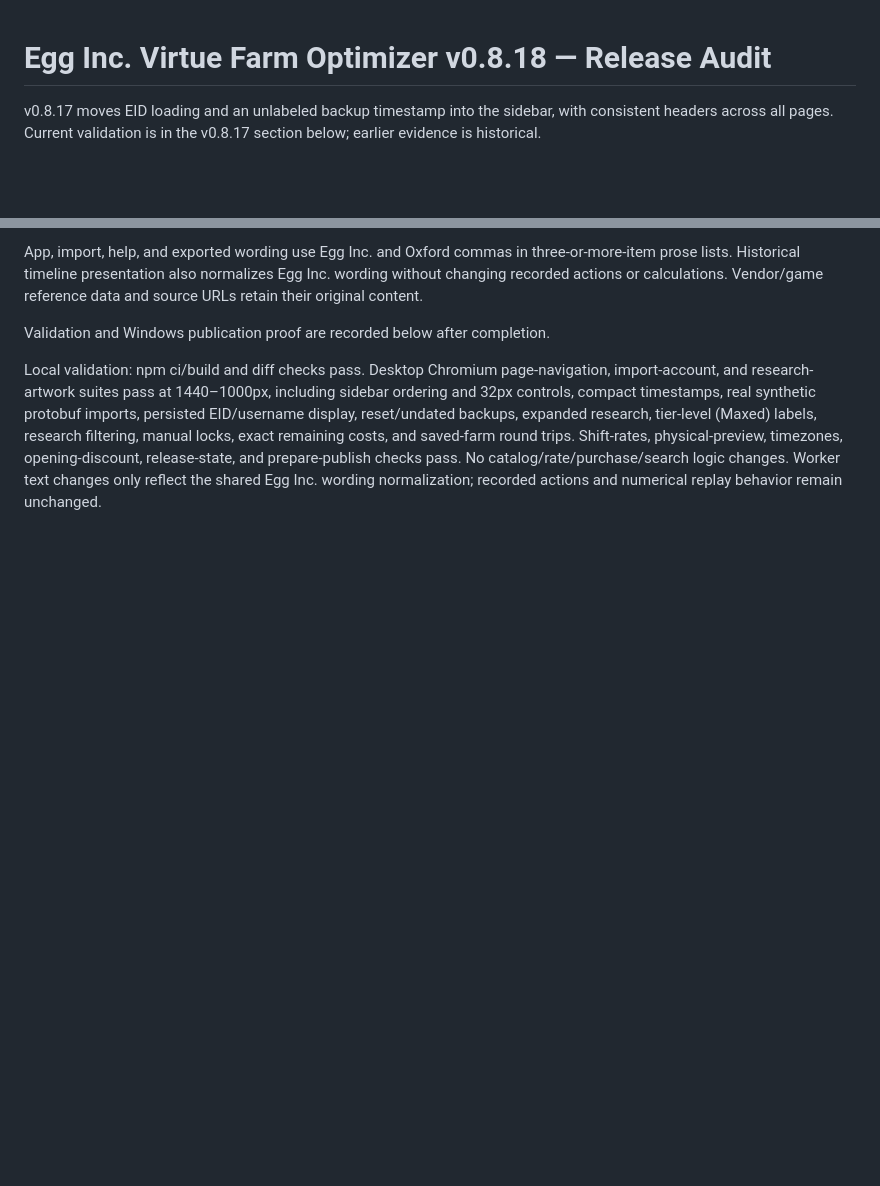
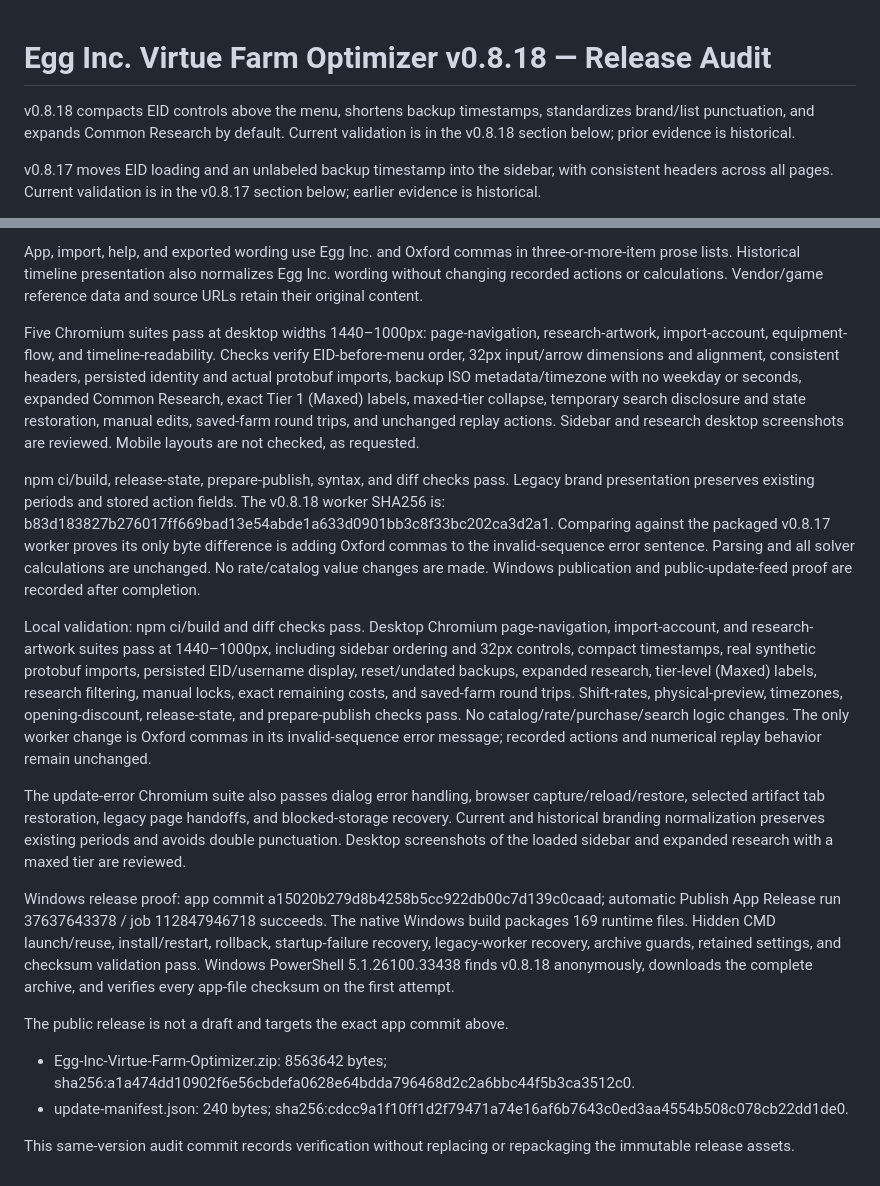
Before and after one commit to krmcginnis/Egg-Inc-Virtue-Farm-Optimizer, a Markdown page: AUDIT-v0.8.18.md, 2 parts joined by grey strips. GitHub-like rendering; blank space fills up the shorter version.

Commit message:
Record verified v0.8.18 desktop and Windows updater checks

```diff
--- a/AUDIT-v0.8.18.md
+++ b/AUDIT-v0.8.18.md
@@ -1,4 +1,8 @@
 # Egg Inc. Virtue Farm Optimizer v0.8.18 — Release Audit
+
+v0.8.18 compacts EID controls above the menu, shortens backup timestamps,
+standardizes brand/list punctuation, and expands Common Research by default.
+Current validation is in the v0.8.18 section below; prior evidence is historical.
 
 v0.8.17 moves EID loading and an unlabeled backup timestamp into the sidebar,
 with consistent headers across all pages. Current validation is in the v0.8.17
@@ -1467,7 +1471,24 @@ three-or-more-item prose lists. Historical timeline presentation also normalizes
 Egg Inc. wording without changing recorded actions or calculations. Vendor/game
 reference data and source URLs retain their original content.
 
-Validation and Windows publication proof are recorded below after completion.
+Five Chromium suites pass at desktop widths 1440–1000px: page-navigation,
+research-artwork, import-account, equipment-flow, and timeline-readability.
+Checks verify EID-before-menu order, 32px input/arrow dimensions and alignment,
+consistent headers, persisted identity and actual protobuf imports, backup ISO
+metadata/timezone with no weekday or seconds, expanded Common Research, exact
+Tier 1 (Maxed) labels, maxed-tier collapse, temporary search disclosure and state
+restoration, manual edits, saved-farm round trips, and unchanged replay actions.
+Sidebar and research desktop screenshots are reviewed. Mobile layouts are not
+checked, as requested.
+
+npm ci/build, release-state, prepare-publish, syntax, and diff checks pass.
+Legacy brand presentation preserves existing periods and stored action fields.
+The v0.8.18 worker SHA256 is:
+b83d183827b276017ff669bad13e54abde1a633d0901bb3c8f33bc202ca3d2a1.
+Comparing against the packaged v0.8.17 worker proves its only byte difference
+is adding Oxford commas to the invalid-sequence error sentence. Parsing and
+all solver calculations are unchanged. No rate/catalog value changes are made.
+Windows publication and public-update-feed proof are recorded after completion.
 
 Local validation: npm ci/build and diff checks pass. Desktop Chromium
 page-navigation, import-account, and research-artwork suites pass at
@@ -1477,5 +1498,27 @@ backups, expanded research, tier-level (Maxed) labels, research filtering,
 manual locks, exact remaining costs, and saved-farm round trips.
 Shift-rates, physical-preview, timezones, opening-discount, release-state,
 and prepare-publish checks pass. No catalog/rate/purchase/search logic changes.
-Worker text changes only reflect the shared Egg Inc. wording normalization;
+The only worker change is Oxford commas in its invalid-sequence error message;
 recorded actions and numerical replay behavior remain unchanged.
+
+The update-error Chromium suite also passes dialog error handling, browser
+capture/reload/restore, selected artifact tab restoration, legacy page handoffs,
+and blocked-storage recovery. Current and historical branding normalization
+preserves existing periods and avoids double punctuation. Desktop screenshots
+of the loaded sidebar and expanded research with a maxed tier are reviewed.
+
+
+Windows release proof: app commit a15020b279d8b4258b5cc922db00c7d139c0caad;
+automatic Publish App Release run 37637643378 / job 112847946718 succeeds.
+The native Windows build packages 169 runtime files. Hidden CMD launch/reuse,
+install/restart, rollback, startup-failure recovery, legacy-worker recovery,
+archive guards, retained settings, and checksum validation pass. Windows
+PowerShell 5.1.26100.33438 finds v0.8.18 anonymously, downloads the complete
+archive, and verifies every app-file checksum on the first attempt.
+
+The public release is not a draft and targets the exact app commit above.
+- Egg-Inc-Virtue-Farm-Optimizer.zip: 8563642 bytes; sha256:a1a474dd10902f6e56cbdefa0628e64bdda796468d2c2a6bbc44f5b3ca3512c0.
+- update-manifest.json: 240 bytes; sha256:cdcc9a1f10ff1d2f79471a74e16af6b7643c0ed3aa4554b508c078cb22dd1de0.
+
+This same-version audit commit records verification without replacing or
+repackaging the immutable release assets.
```
